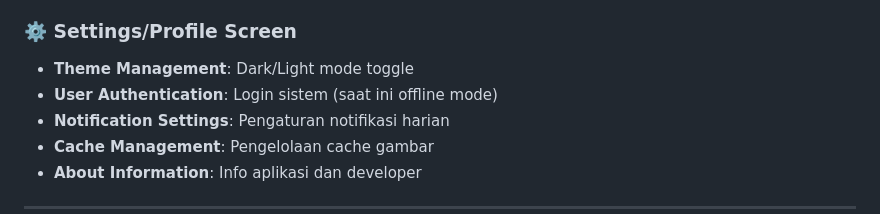
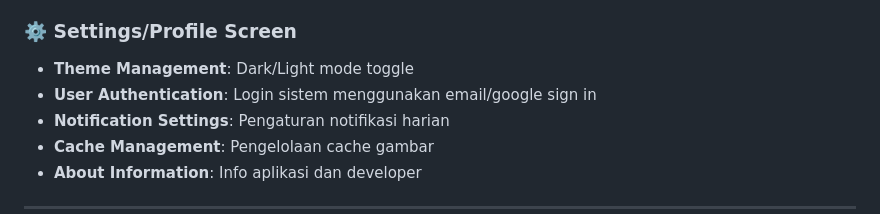
Before and after one commit to Ilhamnofaldi/nasadaily, a Markdown page: README.md, the part around the change. Drawn GitHub-style.

```diff
--- a/README.md
+++ b/README.md
@@ -66,7 +66,7 @@ lib/
 
 ### ⚙️ **Settings/Profile Screen**
 - **Theme Management**: Dark/Light mode toggle
-- **User Authentication**: Login sistem (saat ini offline mode)
+- **User Authentication**: Login sistem menggunakan email/google sign in
 - **Notification Settings**: Pengaturan notifikasi harian
 - **Cache Management**: Pengelolaan cache gambar
 - **About Information**: Info aplikasi dan developer
```
